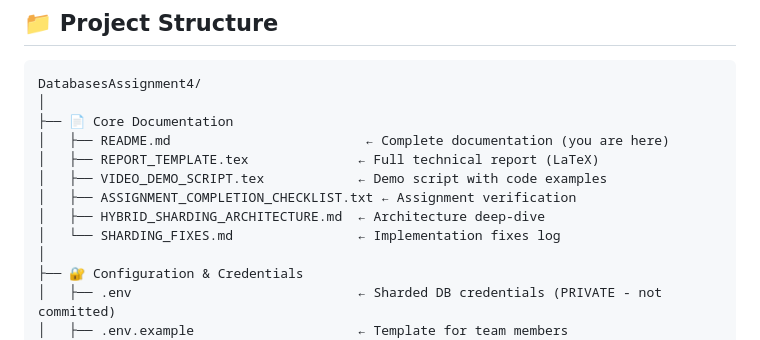
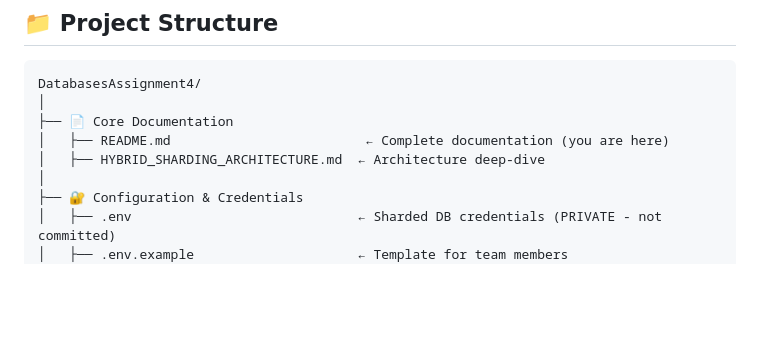
Before and after one commit to SAIGAWALI/SAIGAWALI-DatabasesAssignment4, a Markdown page: README.md, the part around the change. GitHub-like rendering; blank space fills up the shorter version.

Commit message:
Update README to remove obsolete documentation files
Removed several files from the core documentation section.

```diff
--- a/README.md
+++ b/README.md
@@ -141,11 +141,7 @@ DatabasesAssignment4/
 │
 ├── 📄 Core Documentation
 │   ├── README.md                         ← Complete documentation (you are here)
-│   ├── REPORT_TEMPLATE.tex              ← Full technical report (LaTeX)
-│   ├── VIDEO_DEMO_SCRIPT.tex            ← Demo script with code examples
-│   ├── ASSIGNMENT_COMPLETION_CHECKLIST.txt ← Assignment verification
 │   ├── HYBRID_SHARDING_ARCHITECTURE.md  ← Architecture deep-dive
-│   └── SHARDING_FIXES.md                ← Implementation fixes log
 │
 ├── 🔐 Configuration & Credentials
 │   ├── .env                             ← Sharded DB credentials (PRIVATE - not committed)
```
